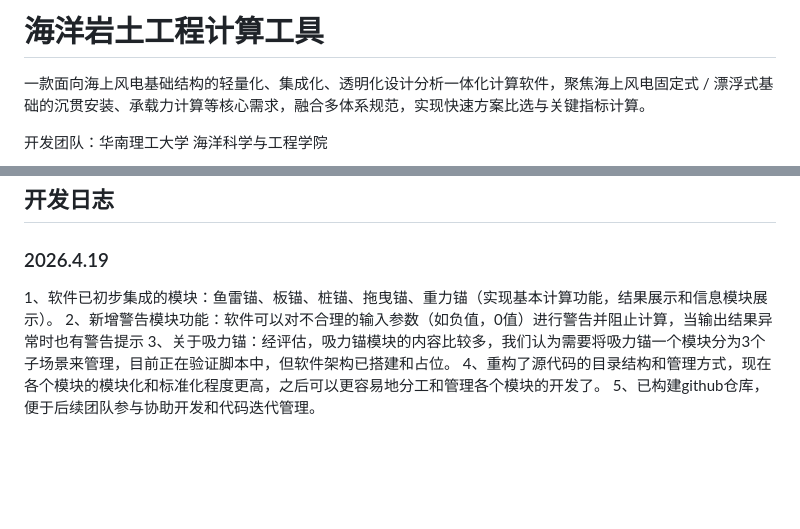
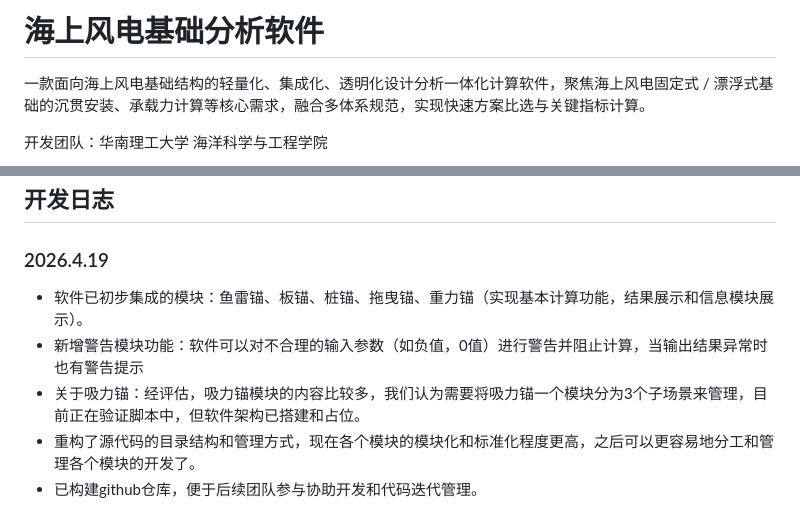
Before and after one commit to HuJingYu1419/Offshore-Wind-Power-Foundation-Analysis-Software, a Markdown page: README.md, 2 parts joined by grey strips. GitHub-like rendering; blank space fills up the shorter version.

Commit message:
README_debug

```diff
--- a/README.md
+++ b/README.md
@@ -1,4 +1,4 @@
-# 海洋岩土工程计算工具
+# 海上风电基础分析软件
 
 一款面向海上风电基础结构的轻量化、集成化、透明化设计分析一体化计算软件，聚焦海上风电固定式 / 漂浮式基础的沉贯安装、承载力计算等核心需求，融合多体系规范，实现快速方案比选与关键指标计算。
 
@@ -129,8 +129,8 @@
 ## 开发日志
 
 ### 2026.4.19
-1、软件已初步集成的模块：鱼雷锚、板锚、桩锚、拖曳锚、重力锚（实现基本计算功能，结果展示和信息模块展示）。
-2、新增警告模块功能：软件可以对不合理的输入参数（如负值，0值）进行警告并阻止计算，当输出结果异常时也有警告提示
-3、关于吸力锚：经评估，吸力锚模块的内容比较多，我们认为需要将吸力锚一个模块分为3个子场景来管理，目前正在验证脚本中，但软件架构已搭建和占位。
-4、重构了源代码的目录结构和管理方式，现在各个模块的模块化和标准化程度更高，之后可以更容易地分工和管理各个模块的开发了。
-5、已构建github仓库，便于后续团队参与协助开发和代码迭代管理。
++ 软件已初步集成的模块：鱼雷锚、板锚、桩锚、拖曳锚、重力锚（实现基本计算功能，结果展示和信息模块展示）。
++ 新增警告模块功能：软件可以对不合理的输入参数（如负值，0值）进行警告并阻止计算，当输出结果异常时也有警告提示
++ 关于吸力锚：经评估，吸力锚模块的内容比较多，我们认为需要将吸力锚一个模块分为3个子场景来管理，目前正在验证脚本中，但软件架构已搭建和占位。
++ 重构了源代码的目录结构和管理方式，现在各个模块的模块化和标准化程度更高，之后可以更容易地分工和管理各个模块的开发了。
++ 已构建github仓库，便于后续团队参与协助开发和代码迭代管理。
```
